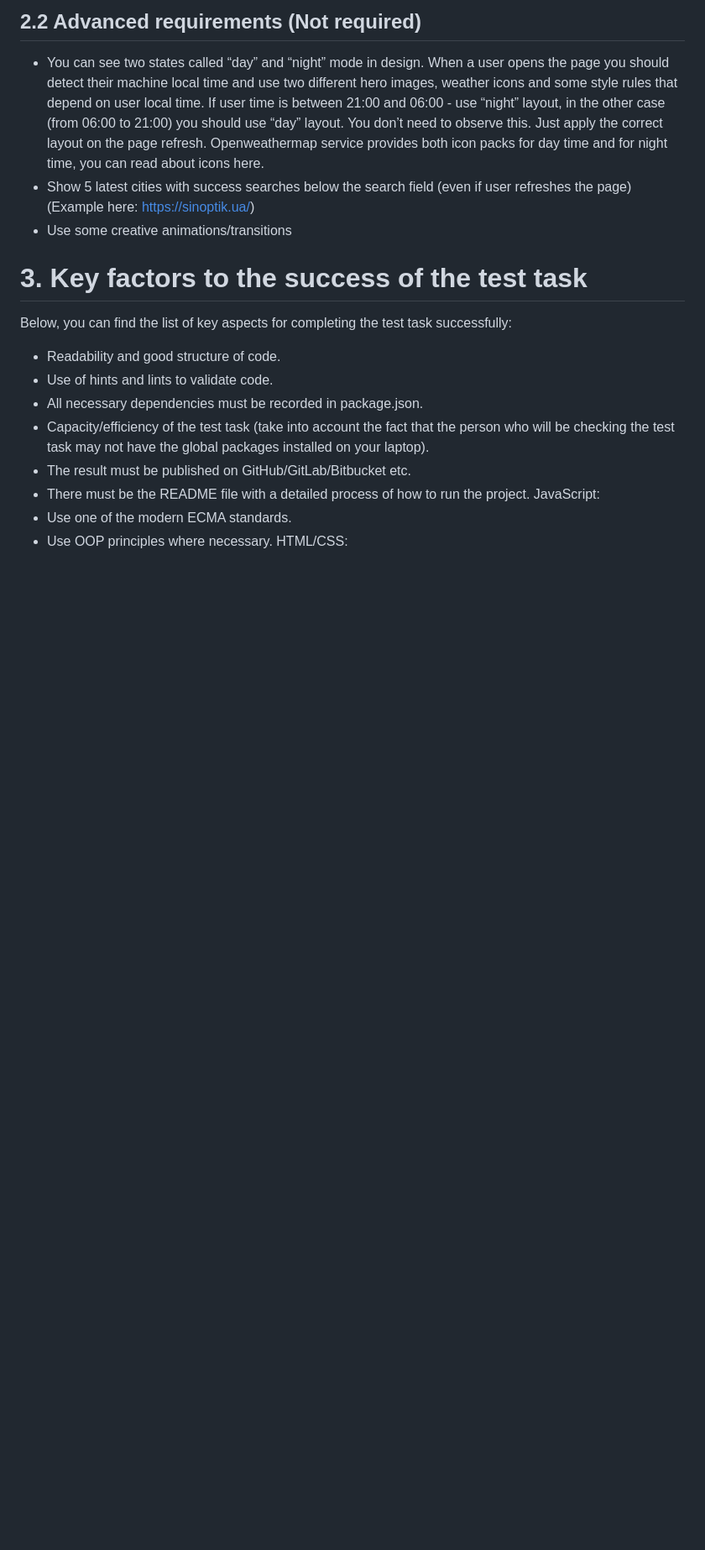
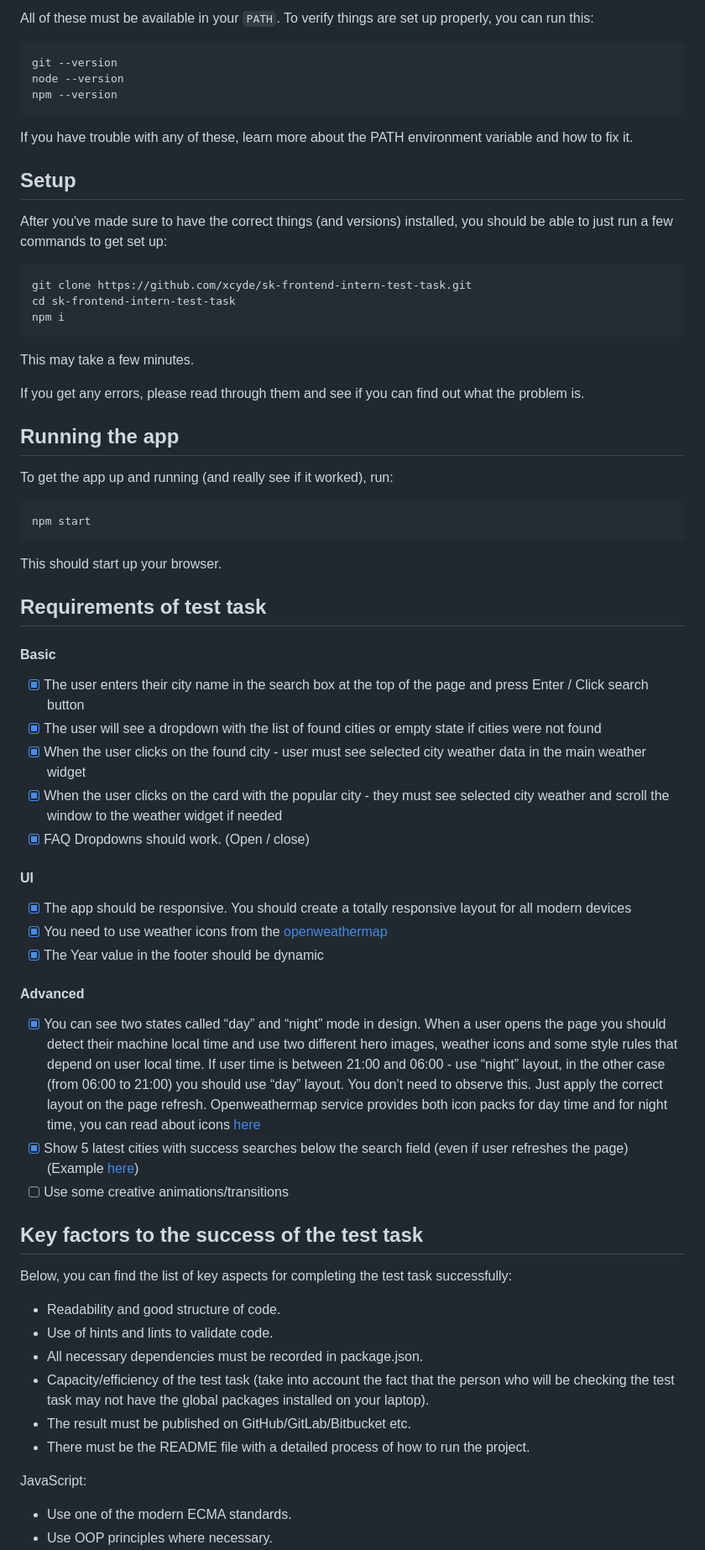
Before and after one commit to xcyde/weather-app, a Markdown page: README.md, the part around the change printed below. Shown: that part at 84% size. Rendered like a GitHub page; blank space fills up the shorter version.

````diff
--- a/README.md
+++ b/README.md
@@ -38,18 +25,77 @@ This is a list of all API points that you need to use:
 
-## 2.2 Advanced requirements (Not required)
-* You can see two states called “day” and “night” mode in design. When a user opens the page you should detect their machine local time and use two different hero images, weather icons and some style rules that depend on user local time. If user time is between 21:00 and 06:00 - use “night” layout, in the other case (from 06:00 to 21:00) you should use “day” layout. You don’t need to observe this. Just apply the correct layout on the page refresh. Openweathermap service provides both icon packs for day time and for night time, you can read about icons here.
-* Show 5 latest cities with success searches below the search field (even if user refreshes the page) (Example here: https://sinoptik.ua/)
-* Use some creative animations/transitions
+All of these must be available in your `PATH`. To verify things are set up
+properly, you can run this:
 
-# 3. Key factors to the success of the test task
+```shell
+git --version
+node --version
+npm --version
+```
+
+If you have trouble with any of these, learn more about the PATH environment
+variable and how to fix it.
+
+## Setup
+
+After you've made sure to have the correct things (and versions) installed, you
+should be able to just run a few commands to get set up:
+
+```
+git clone https://github.com/xcyde/sk-frontend-intern-test-task.git
+cd sk-frontend-intern-test-task
+npm i
+```
+
+This may take a few minutes.
+
+If you get any errors, please read through them and see if you can find out what the problem is.
+
+## Running the app
+
+To get the app up and running (and really see if it worked), run:
+
+```shell
+npm start
+```
+
+This should start up your browser.
+
+## Requirements of test task
+
+#### Basic
+
+- [x] The user enters their city name in the search box at the top of the page and press Enter / Click search button
+- [x] The user will see a dropdown with the list of found cities or empty state if cities were not found
+- [x] When the user clicks on the found city - user must see selected city weather data in the main weather widget
+- [x] When the user clicks on the card with the popular city - they must see selected city weather and scroll the window to the weather widget if needed
+- [x] FAQ Dropdowns should work. (Open / close)
+
+#### UI
+
+- [x] The app should be responsive. You should create a totally responsive layout for all modern devices
+- [x] You need to use weather icons from the [openweathermap](https://openweathermap.org/)
+- [x] The Year value in the footer should be dynamic
+
+#### Advanced
+
+- [x] You can see two states called “day” and “night” mode in design. When a user opens the page you should detect their machine local time and use two different hero images, weather icons and some style rules that depend on user local time. If user time is between 21:00 and 06:00 - use “night” layout, in the other case (from 06:00 to 21:00) you should use “day” layout. You don’t need to observe this. Just apply the correct layout on the page refresh. Openweathermap service provides both icon packs for day time and for night time, you can read about icons [here](https://openweathermap.org)
+- [x] Show 5 latest cities with success searches below the search field (even if user refreshes the page) (Example [here](https://sinoptik.ua/))
+- [ ] Use some creative animations/transitions
+
+## Key factors to the success of the test task
+
 Below, you can find the list of key aspects for completing the test task successfully:
-* Readability and good structure of code.
-* Use of hints and lints to validate code.
-* All necessary dependencies must be recorded in package.json.
-* Capacity/efficiency of the test task (take into account the fact that the person who will be checking the test task may not have the global packages installed on your laptop).
-* The result must be published on GitHub/GitLab/Bitbucket etc.
-* There must be the README file with a detailed process of how to run the project.
+
+- Readability and good structure of code.
+- Use of hints and lints to validate code.
+- All necessary dependencies must be recorded in package.json.
+- Capacity/efficiency of the test task (take into account the fact that the person who will be checking the test task may not have the global packages installed on your laptop).
+- The result must be published on GitHub/GitLab/Bitbucket etc.
+- There must be the README file with a detailed process of how to run the project.
+
 JavaScript:
-* Use one of the modern ECMA standards.
-* Use OOP principles where necessary.
+
+- Use one of the modern ECMA standards.
+- Use OOP principles where necessary.
+
 HTML/CSS:
````
Also changed, not shown: other parts of README.md (+20 -32 lines), sk-weather-example-day.png (added).
